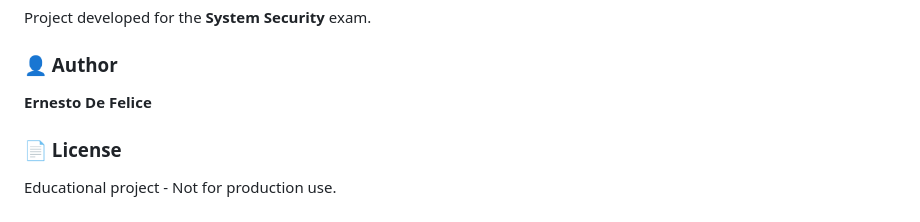
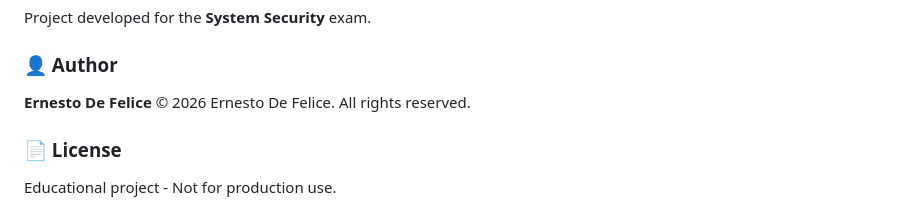
Before and after one commit to edefelice/file_converter_project, a Markdown page: README.md, the part around the change. Drawn GitHub-style.

Commit message:
Add copyright notice

```diff
--- a/README.md
+++ b/README.md
@@ -132,6 +132,7 @@ Project developed for the **System Security** exam.
 ### 👤 Author
 
 **Ernesto De Felice**
+© 2026 Ernesto De Felice. All rights reserved.
 
 ### 📄 License
 
```
